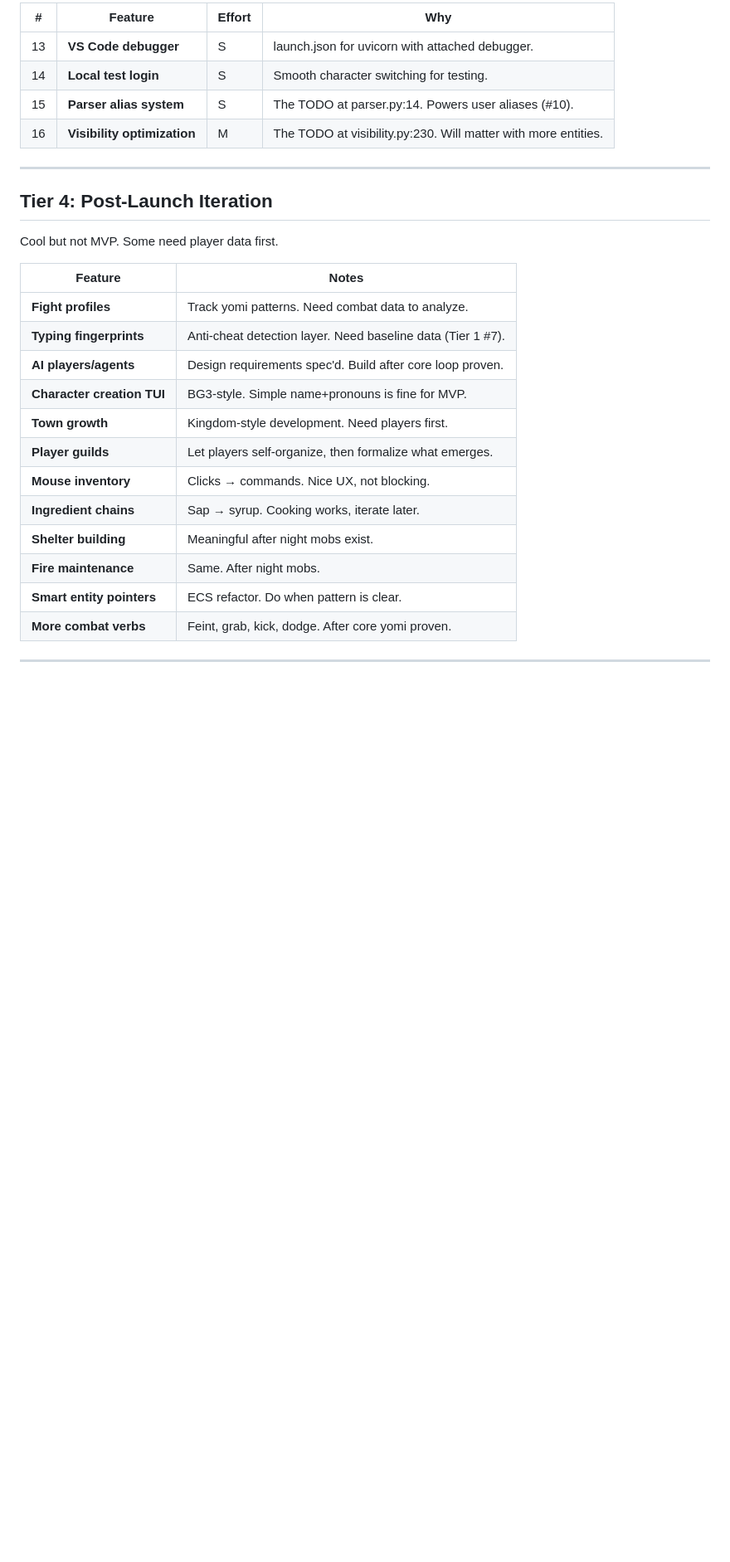
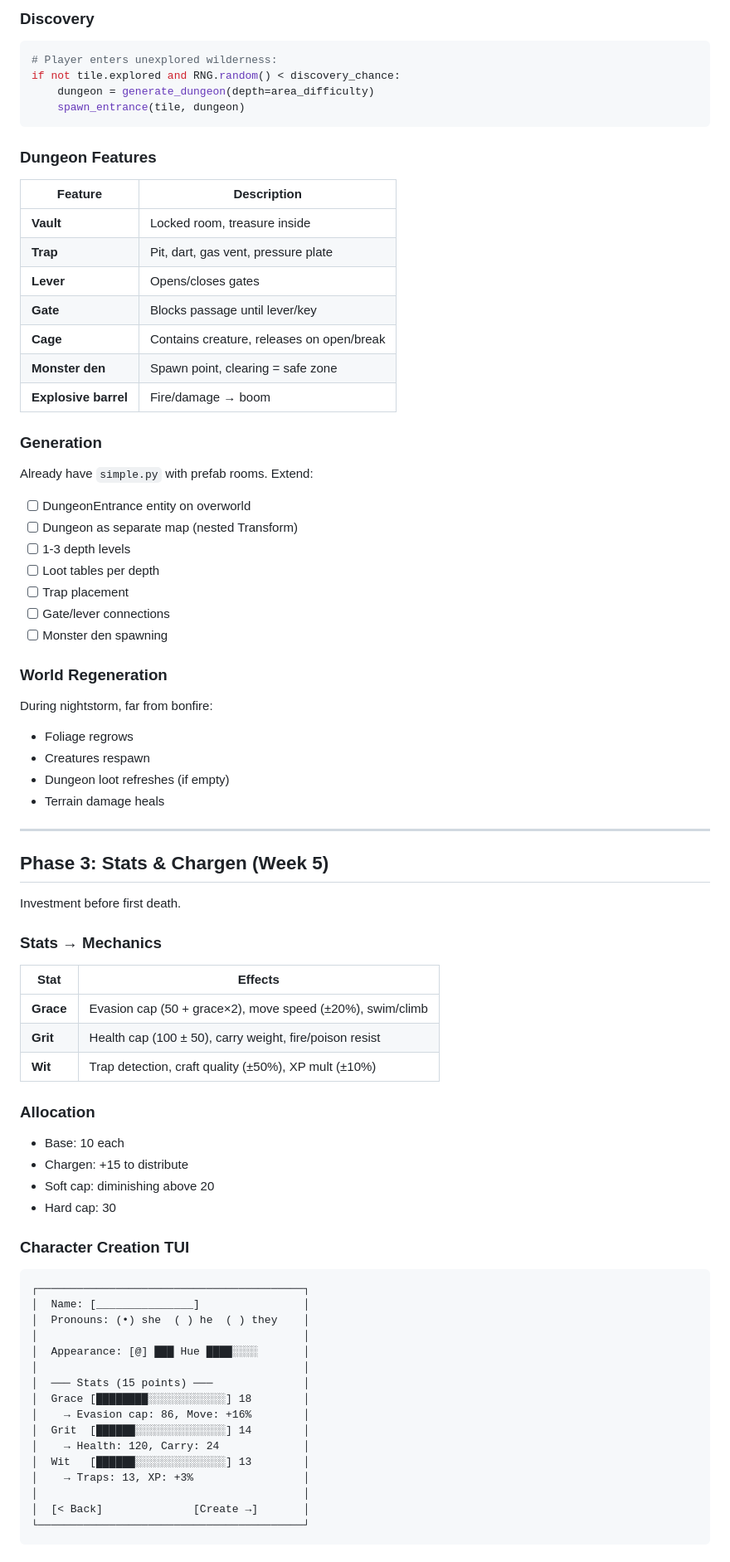
Before and after one commit to dzaramelcone/ninjamagic-py, a Markdown page: docs/Q1_ROADMAP.md, the part around one of its changes. Shown at 83% size. GitHub-like rendering; blank space fills up the shorter version.

````diff
--- a/docs/Q1_ROADMAP.md
+++ b/docs/Q1_ROADMAP.md
@@ -42,28 +73,82 @@ Unblocks velocity. Ship with or immediately after.
 
-| # | Feature | Effort | Why |
-|---|---------|--------|-----|
-| 13 | **VS Code debugger** | S | launch.json for uvicorn with attached debugger. |
-| 14 | **Local test login** | S | Smooth character switching for testing. |
-| 15 | **Parser alias system** | S | The TODO at parser.py:14. Powers user aliases (#10). |
-| 16 | **Visibility optimization** | M | The TODO at visibility.py:230. Will matter with more entities. |
+### Discovery
+
+```python
+# Player enters unexplored wilderness:
+if not tile.explored and RNG.random() < discovery_chance:
+    dungeon = generate_dungeon(depth=area_difficulty)
+    spawn_entrance(tile, dungeon)
+```
+
+### Dungeon Features
+
+| Feature | Description |
+|---------|-------------|
+| **Vault** | Locked room, treasure inside |
+| **Trap** | Pit, dart, gas vent, pressure plate |
+| **Lever** | Opens/closes gates |
+| **Gate** | Blocks passage until lever/key |
+| **Cage** | Contains creature, releases on open/break |
+| **Monster den** | Spawn point, clearing = safe zone |
+| **Explosive barrel** | Fire/damage → boom |
+
+### Generation
+
+Already have `simple.py` with prefab rooms. Extend:
+- [ ] DungeonEntrance entity on overworld
+- [ ] Dungeon as separate map (nested Transform)
+- [ ] 1-3 depth levels
+- [ ] Loot tables per depth
+- [ ] Trap placement
+- [ ] Gate/lever connections
+- [ ] Monster den spawning
+
+### World Regeneration
+
+During nightstorm, far from bonfire:
+- Foliage regrows
+- Creatures respawn
+- Dungeon loot refreshes (if empty)
+- Terrain damage heals
 
 ---
 
-## Tier 4: Post-Launch Iteration
+## Phase 3: Stats & Chargen (Week 5)
 
-Cool but not MVP. Some need player data first.
+Investment before first death.
 
-| Feature | Notes |
-|---------|-------|
-| **Fight profiles** | Track yomi patterns. Need combat data to analyze. |
-| **Typing fingerprints** | Anti-cheat detection layer. Need baseline data (Tier 1 #7). |
-| **AI players/agents** | Design requirements spec'd. Build after core loop proven. |
-| **Character creation TUI** | BG3-style. Simple name+pronouns is fine for MVP. |
-| **Town growth** | Kingdom-style development. Need players first. |
-| **Player guilds** | Let players self-organize, then formalize what emerges. |
-| **Mouse inventory** | Clicks → commands. Nice UX, not blocking. |
-| **Ingredient chains** | Sap → syrup. Cooking works, iterate later. |
-| **Shelter building** | Meaningful after night mobs exist. |
-| **Fire maintenance** | Same. After night mobs. |
-| **Smart entity pointers** | ECS refactor. Do when pattern is clear. |
-| **More combat verbs** | Feint, grab, kick, dodge. After core yomi proven. |
+### Stats → Mechanics
+
+| Stat | Effects |
+|------|---------|
+| **Grace** | Evasion cap (50 + grace×2), move speed (±20%), swim/climb |
+| **Grit** | Health cap (100 ± 50), carry weight, fire/poison resist |
+| **Wit** | Trap detection, craft quality (±50%), XP mult (±10%) |
+
+### Allocation
+- Base: 10 each
+- Chargen: +15 to distribute
+- Soft cap: diminishing above 20
+- Hard cap: 30
+
+### Character Creation TUI
+
+```
+┌─────────────────────────────────────────┐
+│  Name: [_______________]                │
+│  Pronouns: (•) she  ( ) he  ( ) they    │
+│                                         │
+│  Appearance: [@] ███ Hue ████░░░░       │
+│                                         │
+│  ─── Stats (15 points) ───              │
+│  Grace [████████░░░░░░░░░░░░] 18        │
+│    → Evasion cap: 86, Move: +16%        │
+│  Grit  [██████░░░░░░░░░░░░░░] 14        │
+│    → Health: 120, Carry: 24             │
+│  Wit   [██████░░░░░░░░░░░░░░] 13        │
+│    → Traps: 13, XP: +3%                 │
+│                                         │
+│  [< Back]              [Create →]       │
+└─────────────────────────────────────────┘
+```
+
````
Also changed, not shown: other parts of docs/Q1_ROADMAP.md (+264 -109 lines).
